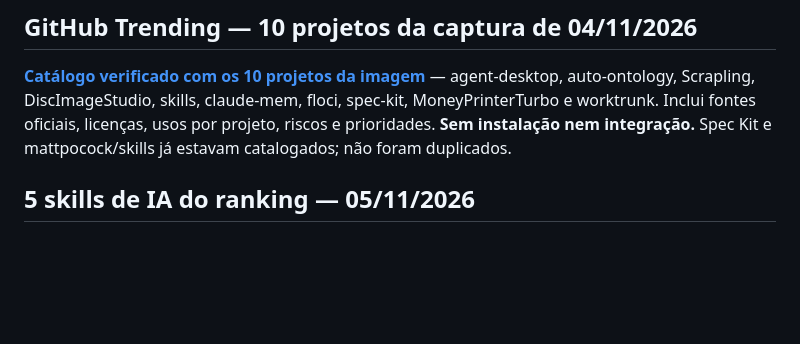
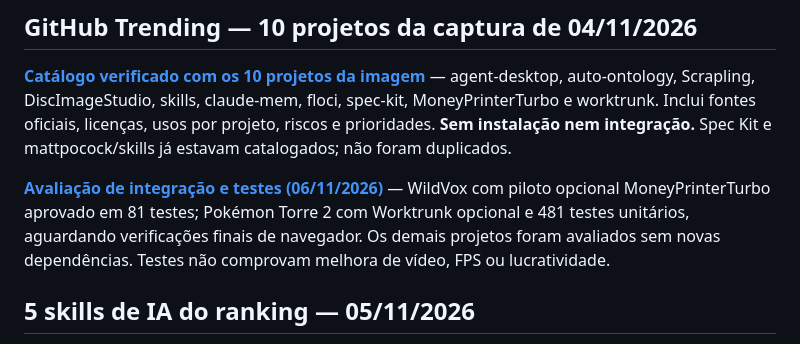
Before and after one commit to lulualcides-sys/Arsenal, a Markdown page: README.md, the part around the change. GitHub-like rendering; blank space fills up the shorter version.

```diff
--- a/README.md
+++ b/README.md
@@ -19,6 +19,8 @@ Acervo central de desenvolvimento dos projetos **Pokémon Torre**, **NEXUS Score
 ## GitHub Trending — 10 projetos da captura de 04/11/2026
 
 **[Catálogo verificado com os 10 projetos da imagem](ferramentas/GITHUB-TRENDING-10-PROJETOS-2026-11-04.md)** — agent-desktop, auto-ontology, Scrapling, DiscImageStudio, skills, claude-mem, floci, spec-kit, MoneyPrinterTurbo e worktrunk. Inclui fontes oficiais, licenças, usos por projeto, riscos e prioridades. **Sem instalação nem integração.** Spec Kit e mattpocock/skills já estavam catalogados; não foram duplicados.
+
+**[Avaliação de integração e testes (06/11/2026)](ferramentas/INTEGRACOES-TESTES-GITHUB-TRENDING-2026-11-06.md)** — WildVox com piloto opcional MoneyPrinterTurbo aprovado em 81 testes; Pokémon Torre 2 com Worktrunk opcional e 481 testes unitários, aguardando verificações finais de navegador. Os demais projetos foram avaliados sem novas dependências. Testes não comprovam melhora de vídeo, FPS ou lucratividade.
 
 ## 5 skills de IA do ranking — 05/11/2026
 
```
Also changed, not shown: ferramentas/INTEGRACOES-TESTES-GITHUB-TRENDING-2026-11-06.md (added, +33 -0 lines).
